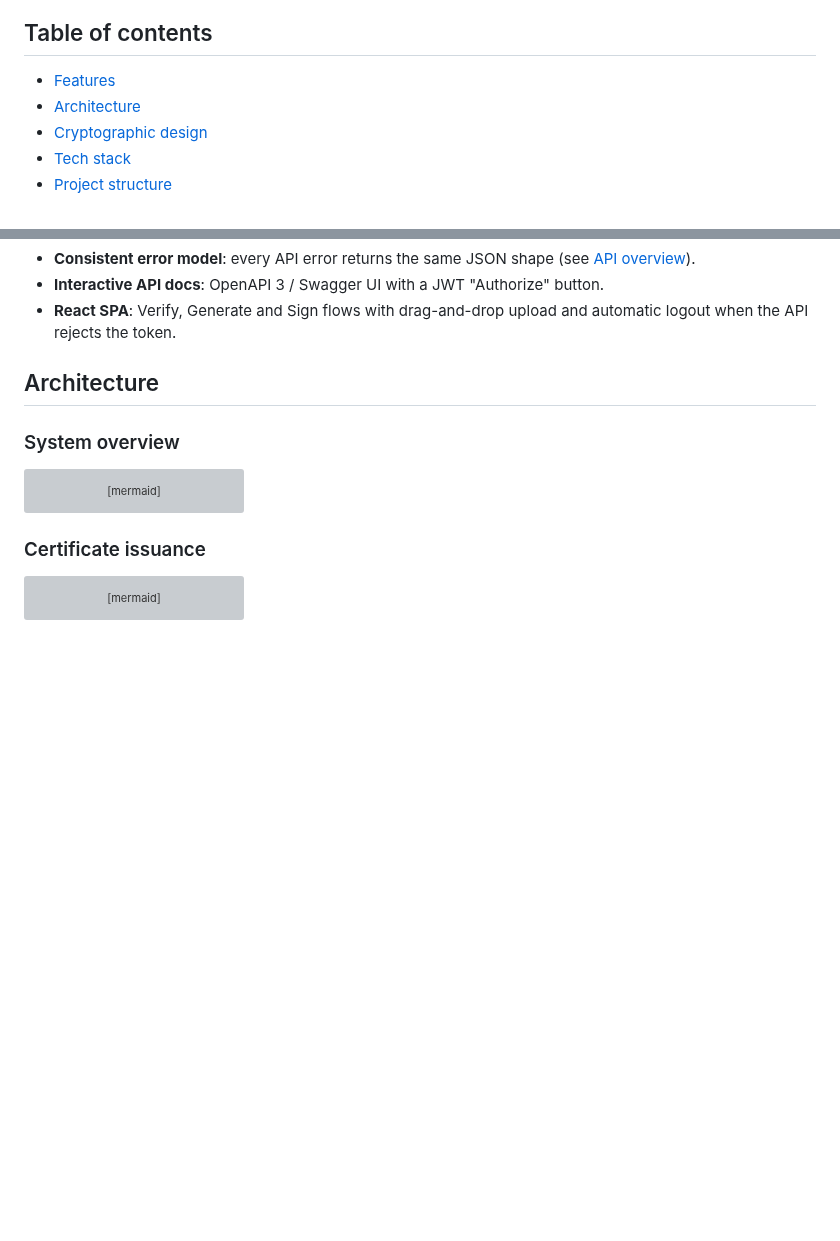
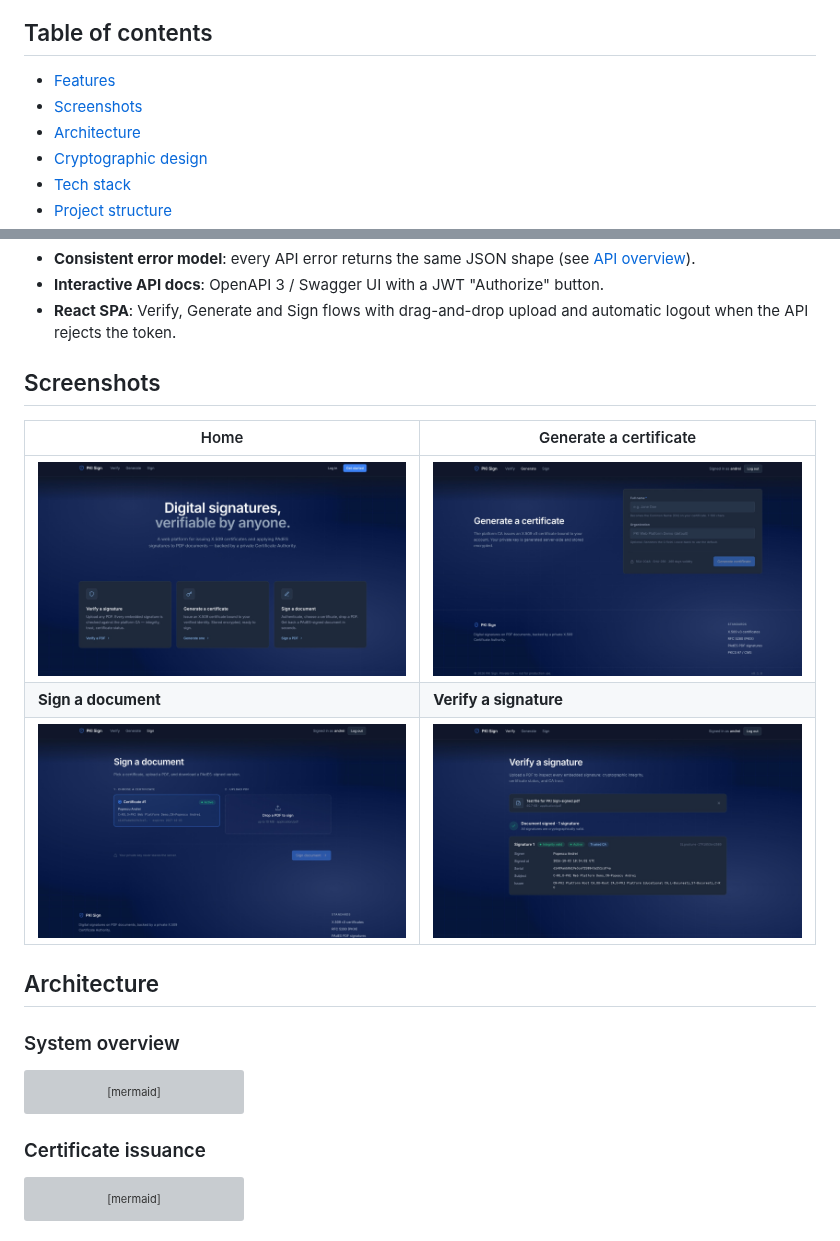
Before and after one commit to andreiii04/pki-web-platform, a Markdown page: README.md, 2 parts joined by grey strips. Drawn GitHub-style; pictures changed too: docs/screenshots/generate.jpg (added), docs/screenshots/home.jpg (added), docs/screenshots/sign.jpg (added); blank space fills up the shorter version; grey boxes are pictures that could not be loaded.

Commit message:
docs: add screenshots to README

```diff
--- a/README.md
+++ b/README.md
@@ -22,6 +22,7 @@ trust in the issuing CA and current certificate status.
 ## Table of contents
 
 - [Features](#features)
+- [Screenshots](#screenshots)
 - [Architecture](#architecture)
 - [Cryptographic design](#cryptographic-design)
 - [Tech stack](#tech-stack)
@@ -55,6 +56,14 @@ trust in the issuing CA and current certificate status.
 - **Consistent error model**: every API error returns the same JSON shape (see [API overview](#api-overview)).
 - **Interactive API docs**: OpenAPI 3 / Swagger UI with a JWT "Authorize" button.
 - **React SPA**: Verify, Generate and Sign flows with drag-and-drop upload and automatic logout when the API rejects the token.
+
+## Screenshots
+
+| Home | Generate a certificate |
+|---|---|
+| ![Home page](docs/screenshots/home.jpg) | ![Certificate generation form](docs/screenshots/generate.jpg) |
+| **Sign a document** | **Verify a signature** |
+| ![Certificate selection and PDF upload](docs/screenshots/sign.jpg) | ![Verification report: integrity valid, active, trusted CA](docs/screenshots/verify.jpg) |
 
 ## Architecture
 
```
